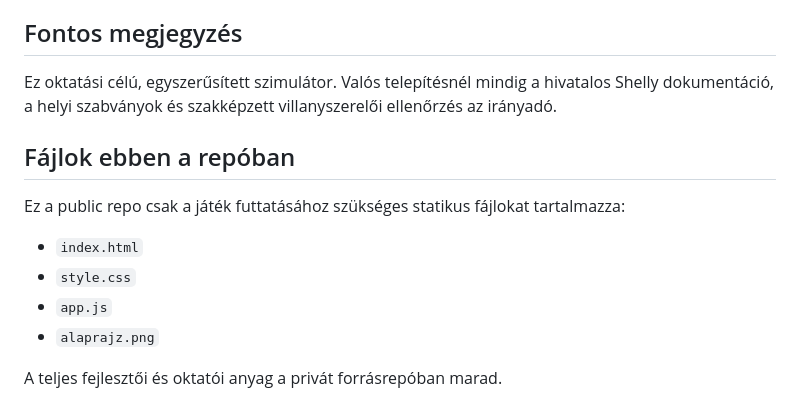
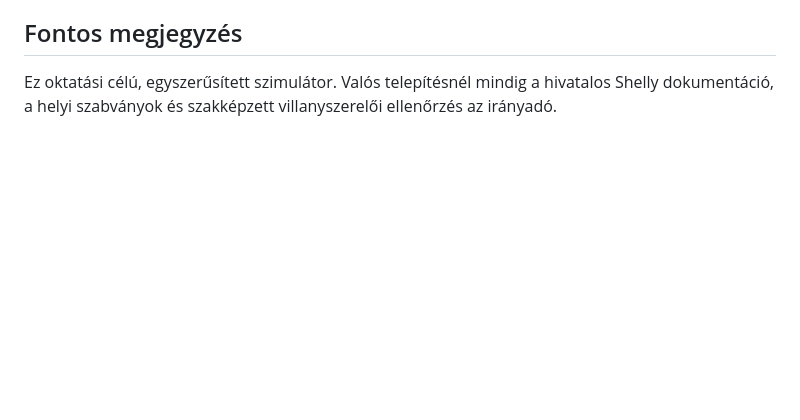
Before and after one commit to wroadd/shelly-telepito-akademia-play, a Markdown page: README.md, the part around the change. Rendered like a GitHub page; blank space fills up the shorter version.

Commit message:
docs: remove repository file list

```diff
--- a/README.md
+++ b/README.md
@@ -82,14 +82,3 @@ https://github.com/wroadd/shelly-telepito-akademia-play
 ## Fontos megjegyzés
 
 Ez oktatási célú, egyszerűsített szimulátor. Valós telepítésnél mindig a hivatalos Shelly dokumentáció, a helyi szabványok és szakképzett villanyszerelői ellenőrzés az irányadó.
-
-## Fájlok ebben a repóban
-
-Ez a public repo csak a játék futtatásához szükséges statikus fájlokat tartalmazza:
-
-- `index.html`
-- `style.css`
-- `app.js`
-- `alaprajz.png`
-
-A teljes fejlesztői és oktatói anyag a privát forrásrepóban marad.
```
